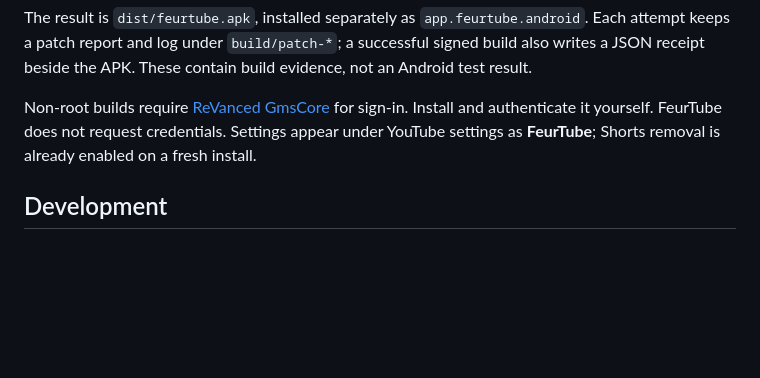
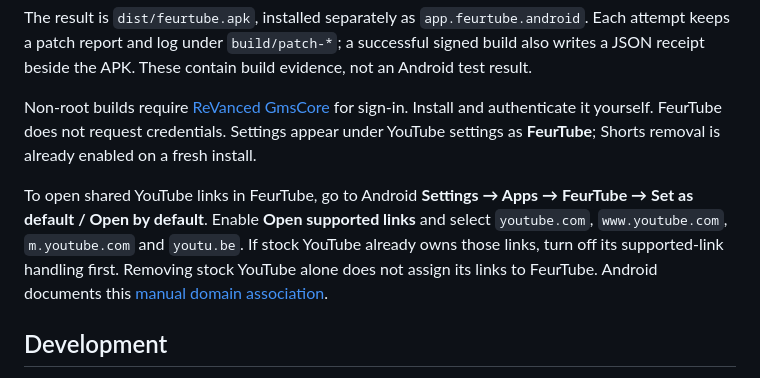
Before and after one commit to sal0-h/feurtube, a Markdown page: README.md, the part around the change. Rendered like a GitHub page; blank space fills up the shorter version.

Commit message:
Document supported-link setup and verified default routing

```diff
--- a/README.md
+++ b/README.md
@@ -46,6 +46,8 @@ The result is `dist/feurtube.apk`, installed separately as `app.feurtube.android
 
 Non-root builds require [ReVanced GmsCore](https://github.com/ReVanced/GmsCore/releases) for sign-in. Install and authenticate it yourself. FeurTube does not request credentials. Settings appear under YouTube settings as **FeurTube**; Shorts removal is already enabled on a fresh install.
 
+To open shared YouTube links in FeurTube, go to Android **Settings → Apps → FeurTube → Set as default / Open by default**. Enable **Open supported links** and select `youtube.com`, `www.youtube.com`, `m.youtube.com` and `youtu.be`. If stock YouTube already owns those links, turn off its supported-link handling first. Removing stock YouTube alone does not assign its links to FeurTube. Android documents this [manual domain association](https://developer.android.com/training/app-links/verify-applinks#request-user-associate).
+
 ## Development
 
 Read [docs/IMPLEMENTATION.md](docs/IMPLEMENTATION.md) for the hooks and [docs/HANDOFF.md](docs/HANDOFF.md) for current work. Record Android results in [docs/TESTING.md](docs/TESTING.md). The bundle currently targets the desktop CLI; importing it into an Android patch manager is unsupported.
```
Also changed, not shown: docs/HANDOFF.md (+5 -3 lines), docs/TESTING.md (+5 -3 lines).
